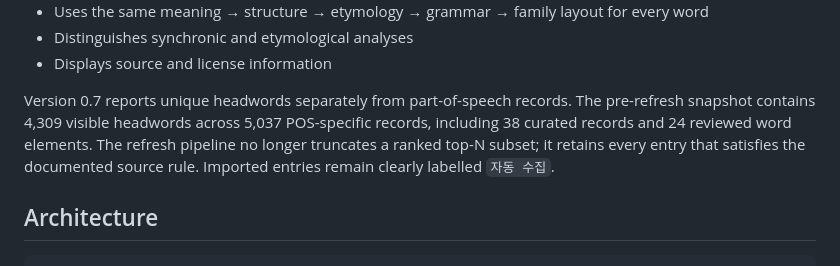
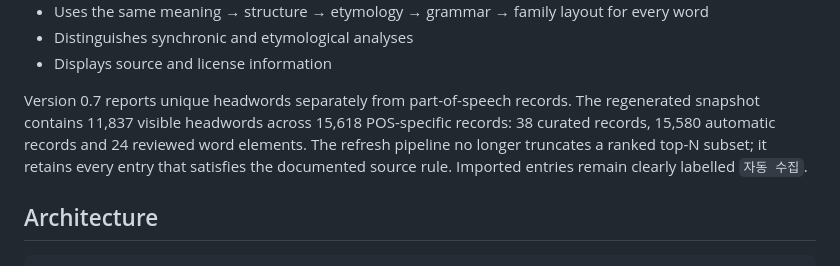
Before and after one commit to shynewsky/00-english-word-elements, a Markdown page: README.md, the part around the change. GitHub-like rendering.

Commit message:
Document regenerated lexicon size

```diff
--- a/README.md
+++ b/README.md
@@ -27,7 +27,7 @@ https://shynewsky.github.io/english-word-elements/
 - Distinguishes synchronic and etymological analyses
 - Displays source and license information
 
-Version 0.7 reports unique headwords separately from part-of-speech records. The pre-refresh snapshot contains 4,309 visible headwords across 5,037 POS-specific records, including 38 curated records and 24 reviewed word elements. The refresh pipeline no longer truncates a ranked top-N subset; it retains every entry that satisfies the documented source rule. Imported entries remain clearly labelled `자동 수집`.
+Version 0.7 reports unique headwords separately from part-of-speech records. The regenerated snapshot contains 11,837 visible headwords across 15,618 POS-specific records: 38 curated records, 15,580 automatic records and 24 reviewed word elements. The refresh pipeline no longer truncates a ranked top-N subset; it retains every entry that satisfies the documented source rule. Imported entries remain clearly labelled `자동 수집`.
 
 ## Architecture
 
```
